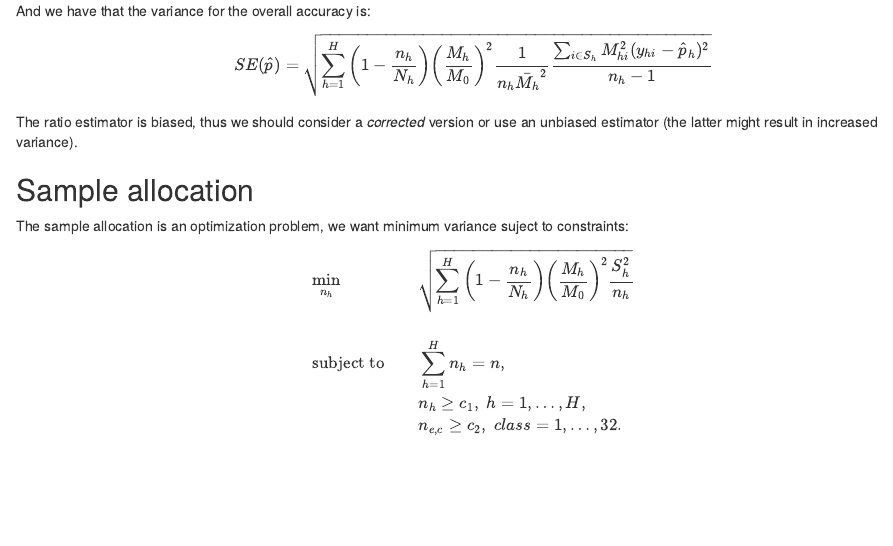
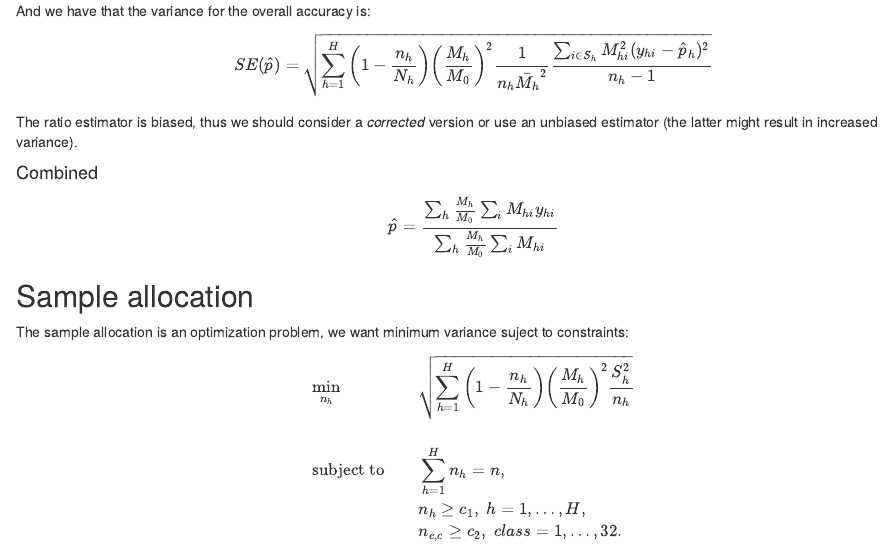
Before and after one commit to CONABIO/madmex_sample, an R Markdown document (1-propuestas_disenio/1-disenio_muestral.Rmd): the page in a window 1100 px wide, from 3820 px down. Rendered offline with R 4.5, knitr and Pandoc, with nearby package versions; some code elsewhere in the file could not run offline.

Commit message:
Alternative estimator

```diff
--- a/1-propuestas_disenio/1-disenio_muestral.Rmd
+++ b/1-propuestas_disenio/1-disenio_muestral.Rmd
@@ -260,6 +260,12 @@ $$SE(\hat{p}) = \sqrt{\sum_{h=1}^H\bigg(1-\frac{n_h}{N_h}\bigg)\bigg(\frac{M_h}{
 The ratio estimator is biased, thus we should consider a *corrected* version or
 use an unbiased estimator (the latter might result in increased variance).
 
+
+#### Combined
+
+$$\hat{p} = \frac{\sum_h \frac{M_h}{M_0} \sum_i M_{hi}y_{hi}}{\sum_h \frac{M_h}{M_0} \sum_i M_{hi}}$$
+
+
 ## Sample allocation
 The sample allocation is an optimization problem, we want minimum variance
 suject to constraints:
```
